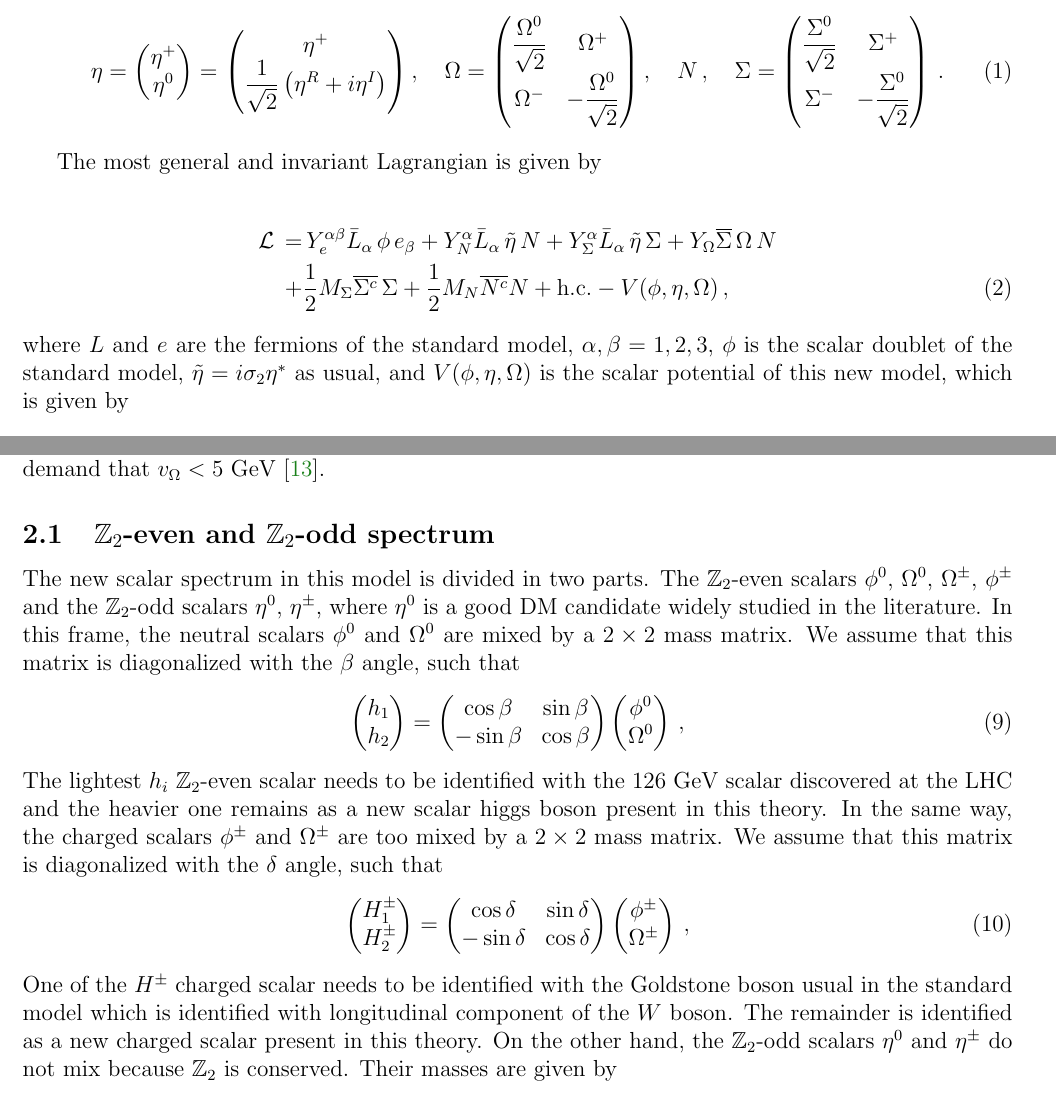
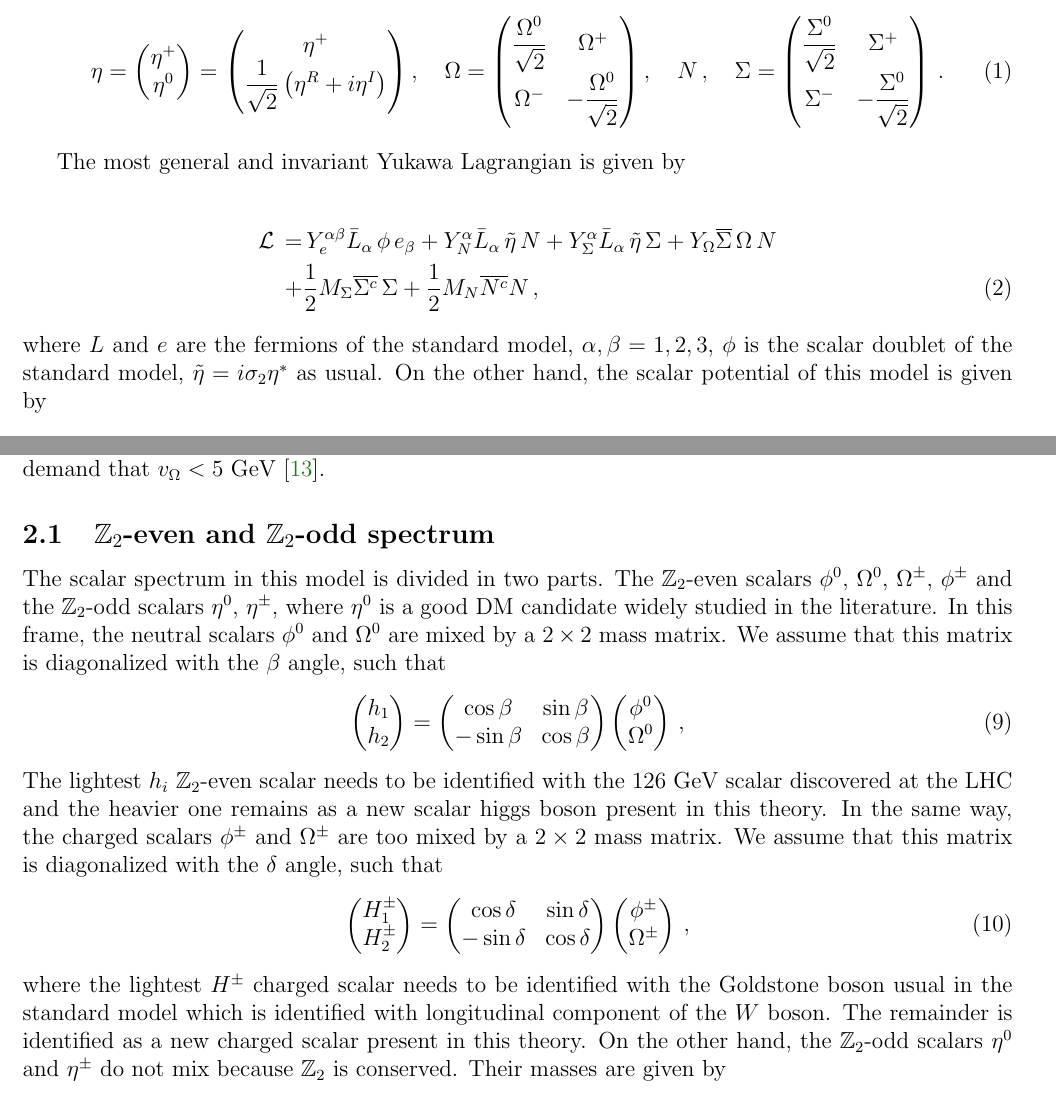
Before and after one commit to anferivera/singlet-triplet-scotogenic, a LaTeX paper (singlet-triplet-scotogenic.tex): two parts of pages 3 and 4 of 25, joined at a grey line, cut so that both start at the same text. Compiled offline with pdfLaTeX.

Commit message:
10-01-19-update

```diff
--- a/singlet-triplet-scotogenic.tex
+++ b/singlet-triplet-scotogenic.tex
@@ -172,7 +172,7 @@ $U(1)$_Y\times\mathbb{Z}_2$ group.}
 \end{table}
 
 
-The most general and invariant Lagrangian is given by
+The most general and invariant Yukawa Lagrangian is given by
 
 \begin{align}
 \label{eq:full-lagrangian}
@@ -181,10 +181,10 @@ The most general and invariant Lagrangian is given by
 +  Y_{\Sigma}^{\alpha}\bar{L}_{\alpha}\,\tilde{\eta}\, \Sigma
 +  Y_{\Omega}\overline{\Sigma}\,\Omega\, N\nonumber \\
 +& \dfrac{1}{2}M_{\Sigma}\overline{\Sigma^c}\,\Sigma
-+ \dfrac{1}{2}M_{N}\overline{N^c}N + \text{h.c.} - V(\phi,\eta, \Omega)\,,
++ \dfrac{1}{2}M_{N}\overline{N^c}N \,,
 \end{align}
 %
-where $L$ and $e$ are the fermions of the standard model, $\alpha,\beta=1,2,3$, $\phi$ is the scalar doublet of the standard model, $\tilde{\eta}=i\sigma_2\eta^*$ as usual, and $V(\phi,\eta, \Omega)$ is the scalar potential of this new model, which is given by
+where $L$ and $e$ are the fermions of the standard model, $\alpha,\beta=1,2,3$, $\phi$ is the scalar doublet of the standard model, $\tilde{\eta}=i\sigma_2\eta^*$ as usual. On the other hand, the scalar potential of this model is given by
 %
 \begin{align}
 \label{eq:scalar-potential}
@@ -248,7 +248,7 @@ m_Z^2=\dfrac{1}{4}\left(g^2+g^{'2}\right)v_{\phi}^2\,.
 In particular, the $W$ boson mass is strongly constrained by the value of the triplet VEV, we demand that $v_{\Omega}< 5$ GeV~\cite{Agashe:2014kda}.
 
 \subsection{$\mathbb{Z}_2$-even and $\mathbb{Z}_2$-odd spectrum}
-The new scalar spectrum in this model is divided in two parts. The $\mathbb{Z}_2$-even scalars $\phi^0$, $\Omega^0$, $\Omega^{\pm}$, $\phi^{\pm}$ and the $\mathbb{Z}_2$-odd scalars $\eta^0$, $\eta^{\pm}$, where $\eta^0$ is a good DM candidate widely studied in the literature.
+The scalar spectrum in this model is divided in two parts. The $\mathbb{Z}_2$-even scalars $\phi^0$, $\Omega^0$, $\Omega^{\pm}$, $\phi^{\pm}$ and the $\mathbb{Z}_2$-odd scalars $\eta^0$, $\eta^{\pm}$, where $\eta^0$ is a good DM candidate widely studied in the literature.
 %
 In this frame, the neutral scalars $\phi^0$ and $\Omega^0$ are mixed by a $2\times 2$ mass matrix. We assume that this matrix is diagonalized with the $\beta$ angle, such that
 %
@@ -284,7 +284,7 @@ H_1^{\pm} \\ H_2^{\pm}
 \end{pmatrix}\,,
 \end{align}
 %
-One of the $H^{\pm}$ charged scalar needs to be identified with the Goldstone boson usual in the standard model which is identified with longitudinal component of the $W$ boson. The remainder is identified as a new charged scalar present in this theory.
+where the lightest $H^{\pm}$ charged scalar needs to be identified with the Goldstone boson usual in the standard model which is identified with longitudinal component of the $W$ boson. The remainder is identified as a new charged scalar present in this theory.
 %
 On the other hand, the $\mathbb{Z}_2$-odd scalars $\eta^0$ and $\eta^{\pm}$ do not mix because $\mathbb{Z}_2$ is conserved. Their masses are given by
 %
```
Also changed, not shown: figures/chi1chi1.pdf, figures/chi1chi20.pdf, singlet-triplet-scotogenic.tex (7 more changed lines).
